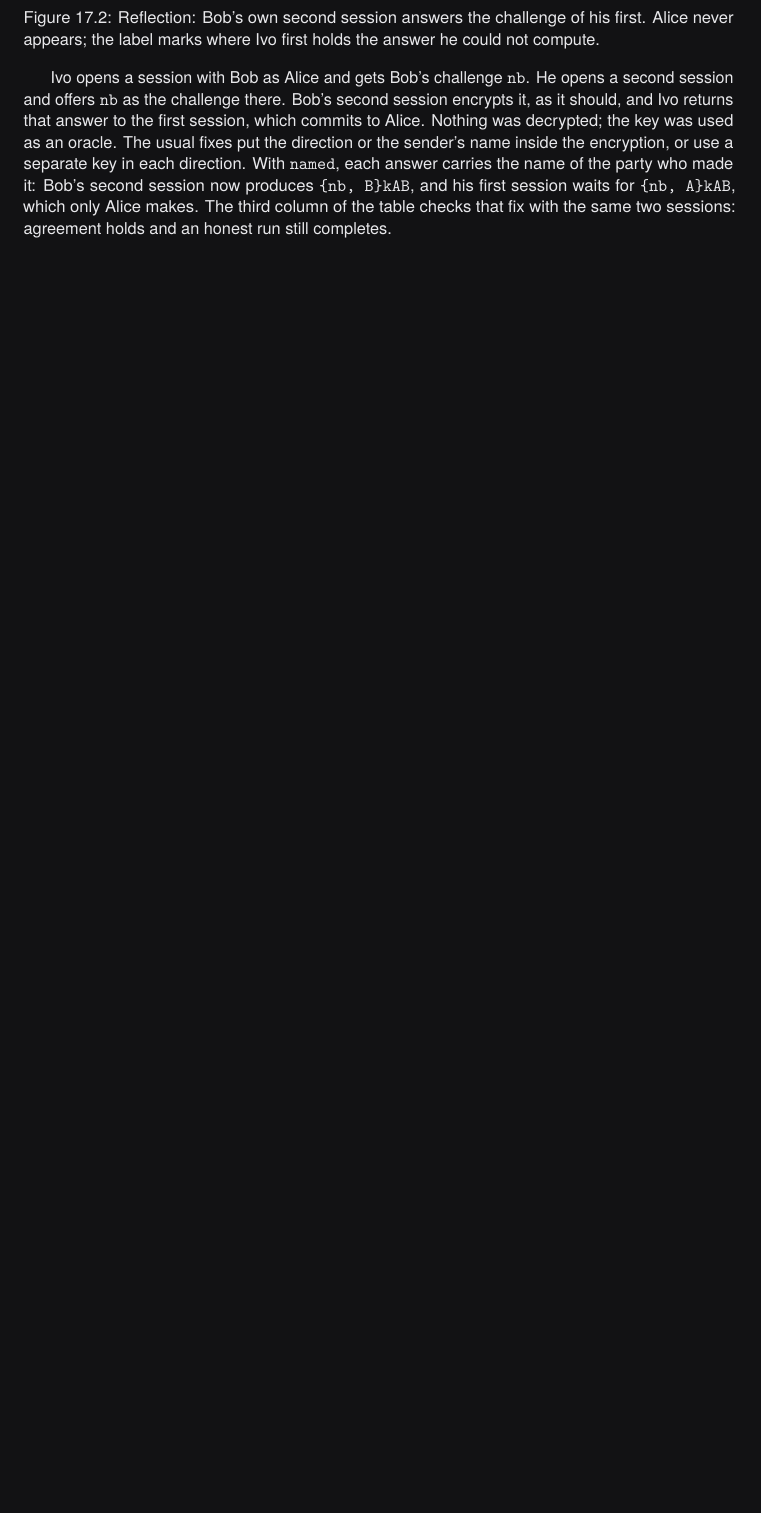
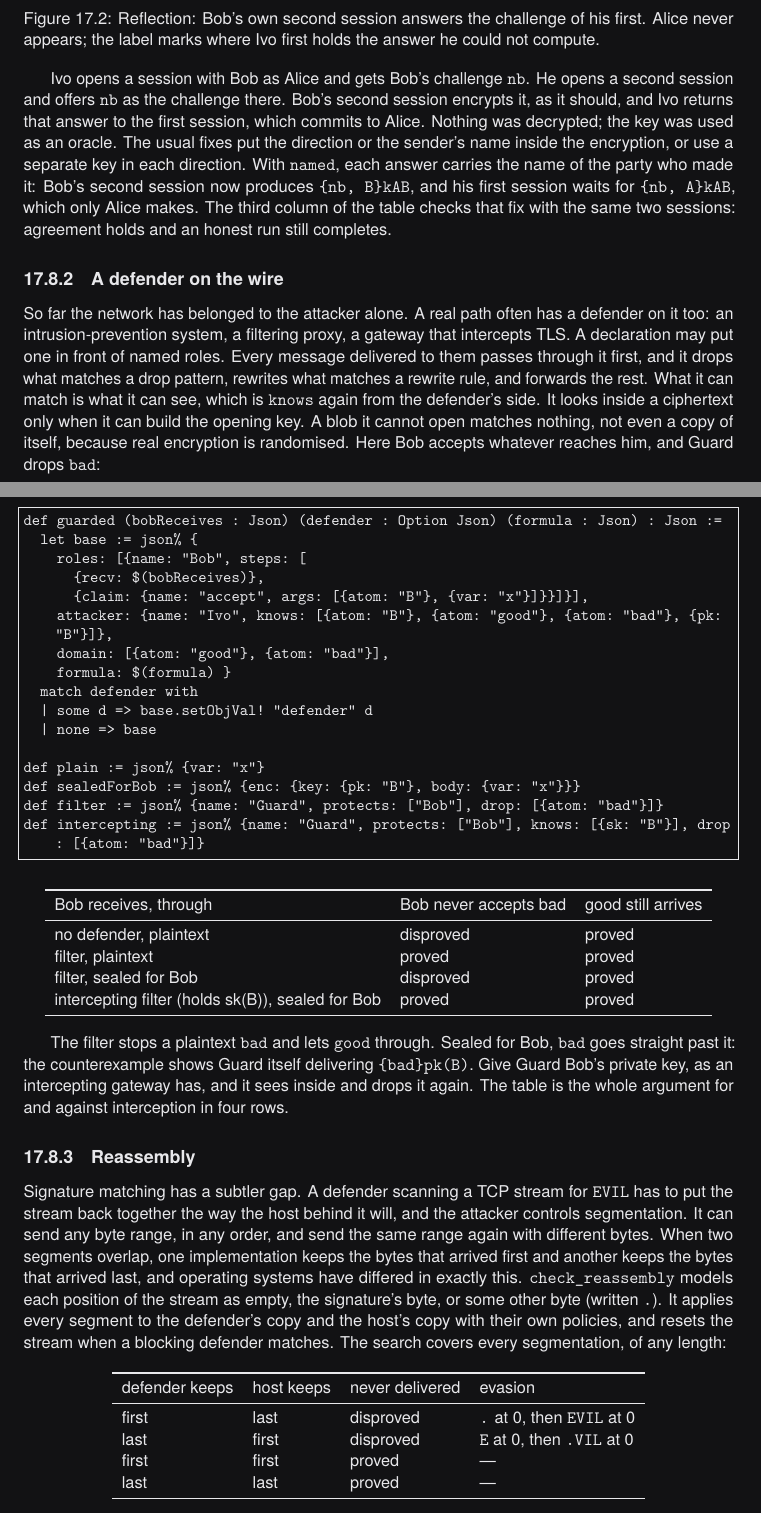
Before and after one commit to rfielding/leanFM, a LaTeX book (book/main.tex, which reads book/chapters/csp-exercises.tex, book/generated/ns-defender-verdicts.tex, book/generated/ns-defender.tex): part of page 168 of 202 before the commit and two parts of pages 168 and 169 of 203 after it, the two joined at a grey line, cut so that both start at the same text, the shorter picture padded with empty space. The pictures show the PDF file book/main-dark.pdf that the author committed with the source.

Commit message:
fix build

```diff
--- a/book/chapters/csp-exercises.tex
+++ b/book/chapters/csp-exercises.tex
@@ -681,3 +681,47 @@ produces \texttt{\{nb, B\}kAB}, and his first session waits for
 checks that fix with the same two sessions: agreement holds and an honest run
 still completes.
 
+\subsection{A defender on the wire}
+\label{sec:defender}
+
+So far the network has belonged to the attacker alone. A real path often has a
+defender on it too: an intrusion-prevention system, a filtering proxy, a gateway
+that intercepts TLS. A declaration may put one in front of named roles. Every
+message delivered to them passes through it first, and it drops what matches a
+drop pattern, rewrites what matches a rewrite rule, and forwards the rest. What
+it can match is what it can see, which is \texttt{knows} again from the
+defender's side. It looks inside a ciphertext only when it can build the
+opening key. A blob it cannot open matches nothing, not even a copy of itself,
+because real encryption is randomised. Here Bob accepts whatever reaches him,
+and Guard drops \texttt{bad}:
+
+\input{generated/ns-defender.tex}
+
+\begin{center}
+\input{generated/ns-defender-verdicts.tex}
+\end{center}
+
+The filter stops a plaintext \texttt{bad} and lets \texttt{good} through.
+Sealed for Bob, \texttt{bad} goes straight past it: the counterexample shows
+Guard itself delivering \texttt{\{bad\}pk(B)}. Give Guard Bob's private key, as an
+intercepting gateway has, and it sees inside and drops it again. The table is
+the whole argument for and against interception in four rows.
+
+\subsection{Reassembly}
+\label{sec:reassembly}
+
+Signature matching has a subtler gap. A defender scanning a TCP stream for
+\texttt{EVIL} has to put the stream back together the way the host behind it
+will, and the attacker controls segmentation. It can send any byte range, in
+any order, and send the same range again with different bytes. When two
+segments overlap, one implementation keeps the bytes that arrived first and
+another keeps the bytes that arrived last, and operating systems have differed
+in exactly this. \texttt{check\_reassembly} models each position of the stream
+as empty, the signature's byte, or some other byte (written \texttt{.}). It
+applies every segment to the defender's copy and the host's copy with their own
+policies, and resets the stream when a blocking defender matches. The search
+covers every segmentation, of any length:
+
+\begin{center}
+\input{generated/ns-reassembly.tex}
+\end{center}
--- /dev/null
+++ b/book/generated/ns-defender-verdicts.tex
@@ -0,0 +1,10 @@
+\begin{tabular}{p{0.46\textwidth}ll}
+\toprule
+Bob receives, through & Bob never accepts bad & good still arrives \\
+\midrule
+no defender, plaintext & disproved & proved \\
+filter, plaintext & proved & proved \\
+filter, sealed for Bob & disproved & proved \\
+intercepting filter (holds sk(B)), sealed for Bob & proved & proved \\
+\bottomrule
+\end{tabular}
--- /dev/null
+++ b/book/generated/ns-defender.tex
@@ -0,0 +1,18 @@
+\begin{lstlisting}[language={}]
+def guarded (bobReceives : Json) (defender : Option Json) (formula : Json) : Json :=
+  let base := json% {
+    roles: [{name: "Bob", steps: [
+      {recv: $(bobReceives)},
+      {claim: {name: "accept", args: [{atom: "B"}, {var: "x"}]}}]}],
+    attacker: {name: "Ivo", knows: [{atom: "B"}, {atom: "good"}, {atom: "bad"}, {pk: "B"}]},
+    domain: [{atom: "good"}, {atom: "bad"}],
+    formula: $(formula) }
+  match defender with
+  | some d => base.setObjVal! "defender" d
+  | none => base
+
+def plain := json% {var: "x"}
+def sealedForBob := json% {enc: {key: {pk: "B"}, body: {var: "x"}}}
+def filter := json% {name: "Guard", protects: ["Bob"], drop: [{atom: "bad"}]}
+def intercepting := json% {name: "Guard", protects: ["Bob"], knows: [{sk: "B"}], drop: [{atom: "bad"}]}
+\end{lstlisting}
--- /dev/null
+++ b/book/generated/ns-reassembly.tex
@@ -0,0 +1,10 @@
+\begin{tabular}{llll}
+\toprule
+defender keeps & host keeps & never delivered & evasion \\
+\midrule
+first & last & disproved & \texttt{.} at 0, then \texttt{EVIL} at 0 \\
+last & first & disproved & \texttt{E} at 0, then \texttt{.VIL} at 0 \\
+first & first & proved & --- \\
+last & last & proved & --- \\
+\bottomrule
+\end{tabular}
```
Also changed, not shown: .github/workflows/lean_action_ci.yml (+15 -0 lines), CRITIQUE.md (+6 -1 lines), SELF_HOSTING_REVIEW.md (+2 -1 lines), book/chapters/web-server.tex (+9 -1 lines), book/main-dark.pdf, book/chapters/csp-exercises.tex (12 more changed lines), 11 other files.
